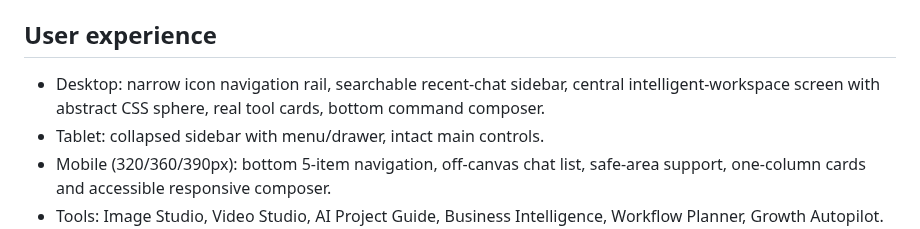
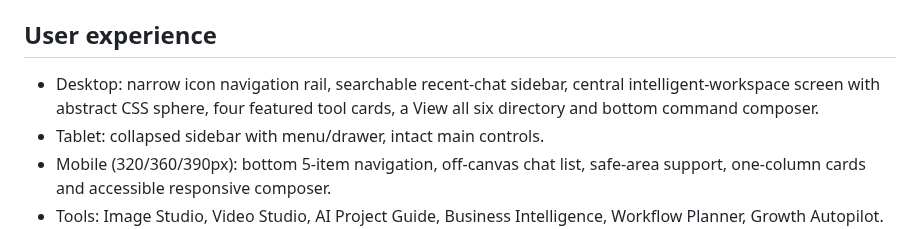
Before and after one commit to AhmadibOfficial/MetaAutomate, a Markdown page: docs/p2-065-responsive-command-center.md, the part around the change. GitHub-like rendering.

Commit message:
test(command): verify four featured tools, complete directory and mobile welcome screenshots

```diff
--- a/docs/p2-065-responsive-command-center.md
+++ b/docs/p2-065-responsive-command-center.md
@@ -5,7 +5,7 @@
 
 ## User experience
 
-- Desktop: narrow icon navigation rail, searchable recent-chat sidebar, central intelligent-workspace screen with abstract CSS sphere, real tool cards, bottom command composer.
+- Desktop: narrow icon navigation rail, searchable recent-chat sidebar, central intelligent-workspace screen with abstract CSS sphere, four featured tool cards, a View all six directory and bottom command composer.
 - Tablet: collapsed sidebar with menu/drawer, intact main controls.
 - Mobile (320/360/390px): bottom 5-item navigation, off-canvas chat list, safe-area support, one-column cards and accessible responsive composer.
 - Tools: Image Studio, Video Studio, AI Project Guide, Business Intelligence, Workflow Planner, Growth Autopilot.
```
